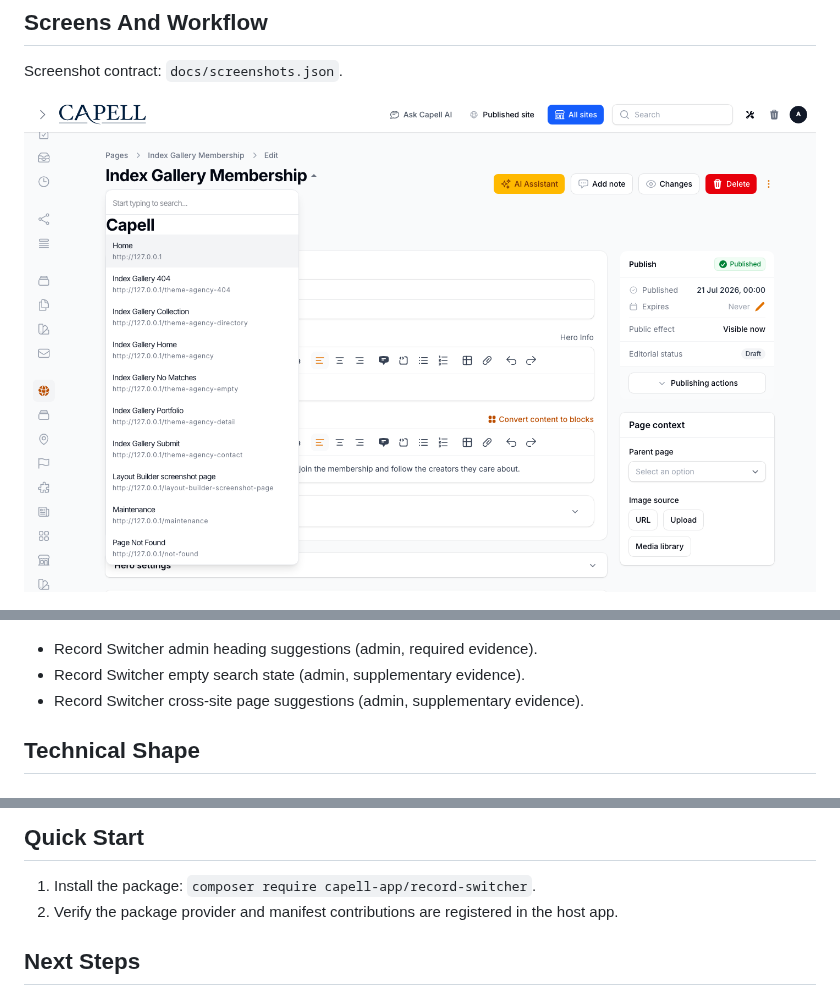
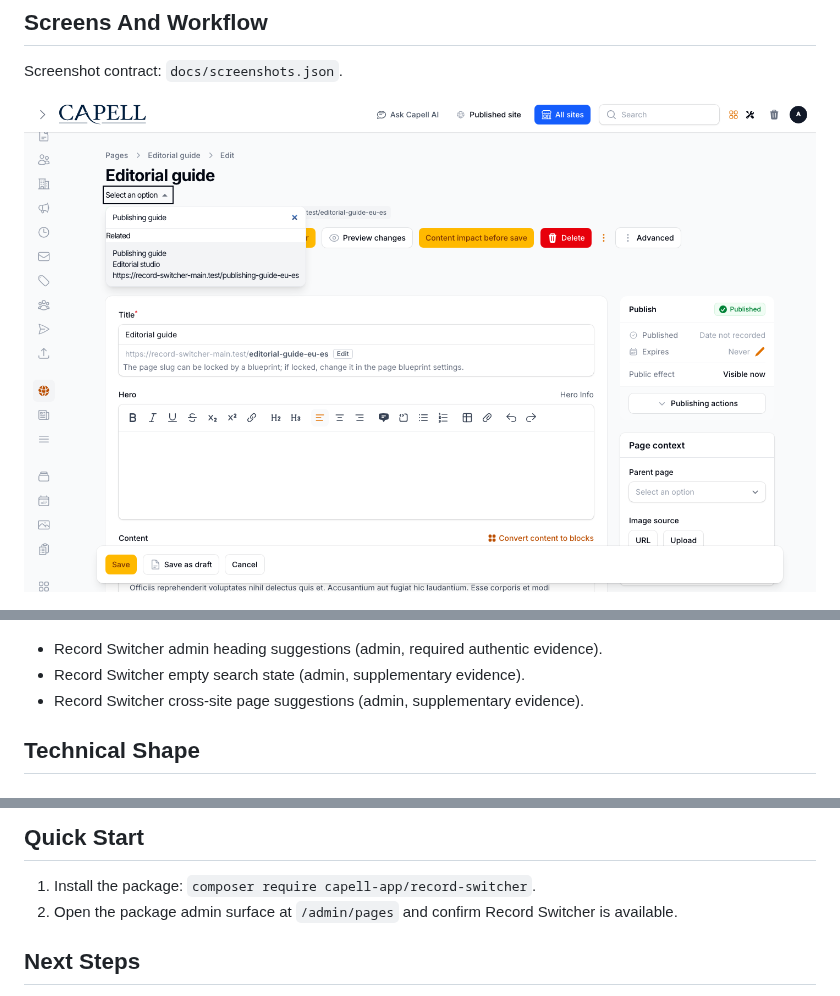
Before and after one commit to capell-app/record-switcher, a Markdown page: README.md, 3 parts joined by grey strips. Drawn GitHub-style; pictures changed too: docs/screenshots/admin-heading-switcher.png.

```diff
--- a/README.md
+++ b/README.md
@@ -33,7 +33,7 @@ Screenshot contract: `docs/screenshots.json`.
 
 ![Record Switcher empty search state](docs/screenshots/admin-heading-switcher-empty-search.png)
 
-- Record Switcher admin heading suggestions (admin, required evidence).
+- Record Switcher admin heading suggestions (admin, required authentic evidence).
 - Record Switcher empty search state (admin, supplementary evidence).
 - Record Switcher cross-site page suggestions (admin, supplementary evidence).
 
@@ -105,7 +105,7 @@ This package has no schema impact. It extends Capell through `asset` contributio
 ## Quick Start
 
 1. Install the package: `composer require capell-app/record-switcher`.
-2. Verify the package provider and manifest contributions are registered in the host app.
+2. Open the package admin surface at `/admin/pages` and confirm Record Switcher is available.
 
 ## Next Steps
 
```
Also changed, not shown: docs/screenshots/admin-heading-switcher-dark.png, 2 other files.
